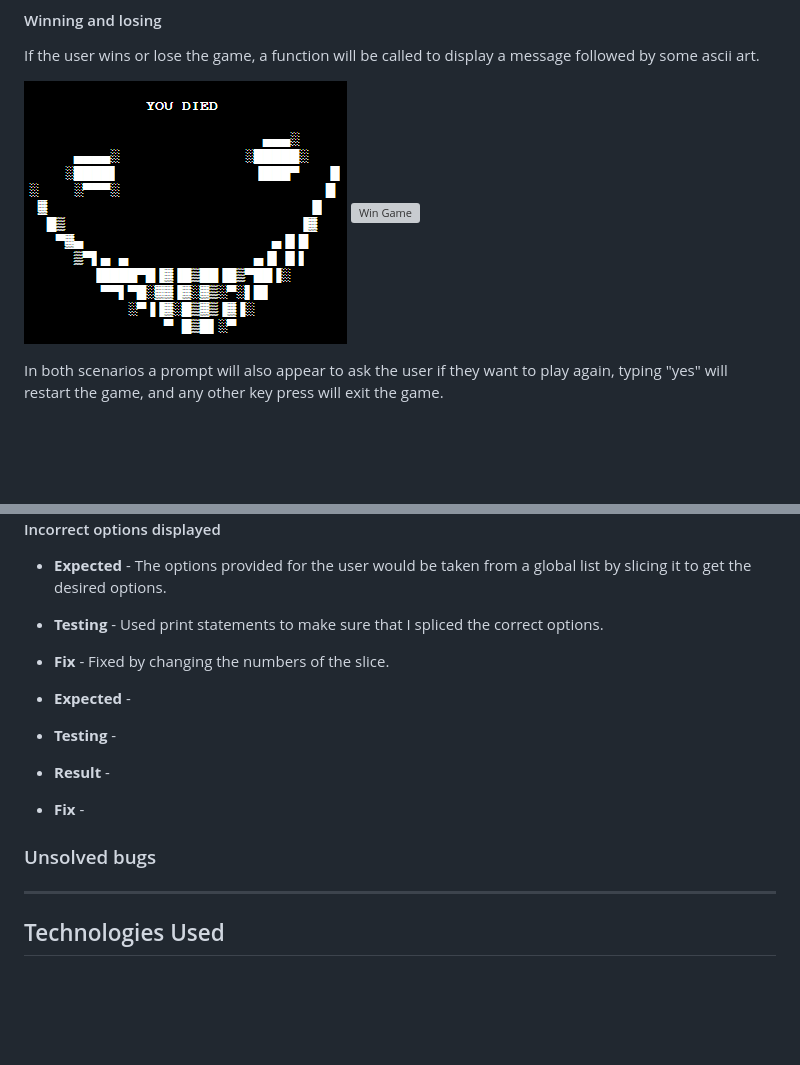
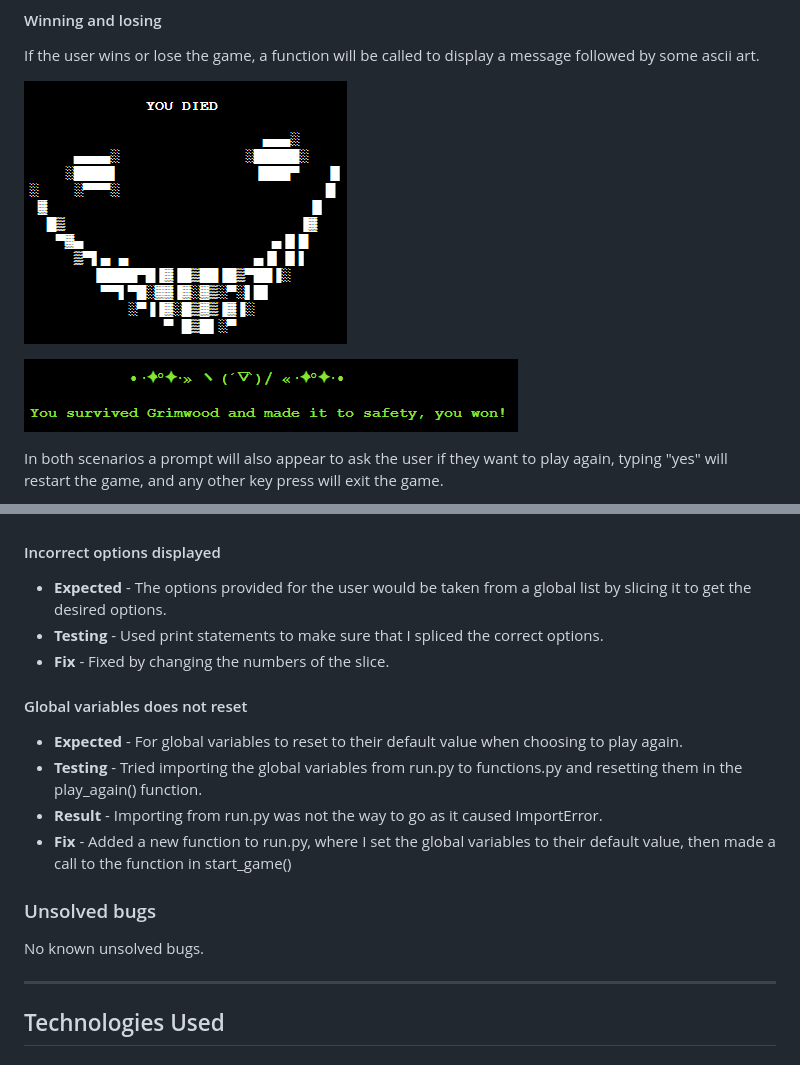
Before and after one commit to Stockman-Jr/grimwood, a Markdown page: README.md, 2 parts joined by grey strips. GitHub-like rendering; pictures changed too: assets/images/win_msg.png (added); blank space fills up the shorter version; grey boxes are pictures that could not be loaded.

Commit message:
Update bugs section in README

```diff
--- a/README.md
+++ b/README.md
@@ -87,7 +88,8 @@ The options provided will be displayed for the user along with a prompt that wil
 If the user wins or lose the game, a function will be called to display a message followed by some ascii art.
 
 ![Game Over](assets/images/death_ascii.png)
-![Win Game]()
+
+![Win Game](assets/images/win_msg.png)
 
 In both scenarios a prompt will also appear to ask the user if they want to play again, typing "yes" will restart the game, and any other key press will exit the game.
 
@@ -126,15 +128,15 @@ Alot of the testing were also done in visual studio code, where I experimented w
   * **Testing** - Used print statements to make sure that I spliced the correct options.
   * **Fix** - Fixed by changing the numbers of the slice.
 
-  * **Expected** -
-  * **Testing** -
-  * **Result** -
-  * **Fix** -
-
-
+#### Global variables does not reset
+  * **Expected** - For global variables to reset to their default value when choosing to play again.
+  * **Testing** - Tried importing the global variables from run.py to functions.py and resetting them in the play_again() function.
+  * **Result** - Importing from run.py was not the way to go as it caused ImportError.
+  * **Fix** - Added a new function to run.py, where I set the global variables to their default value, then made a call to the function in start_game()
 
 
 ### Unsolved bugs
+No known unsolved bugs.
 
 ---
 
```
Also changed, not shown: other parts of README.md (+1 -0 lines).
